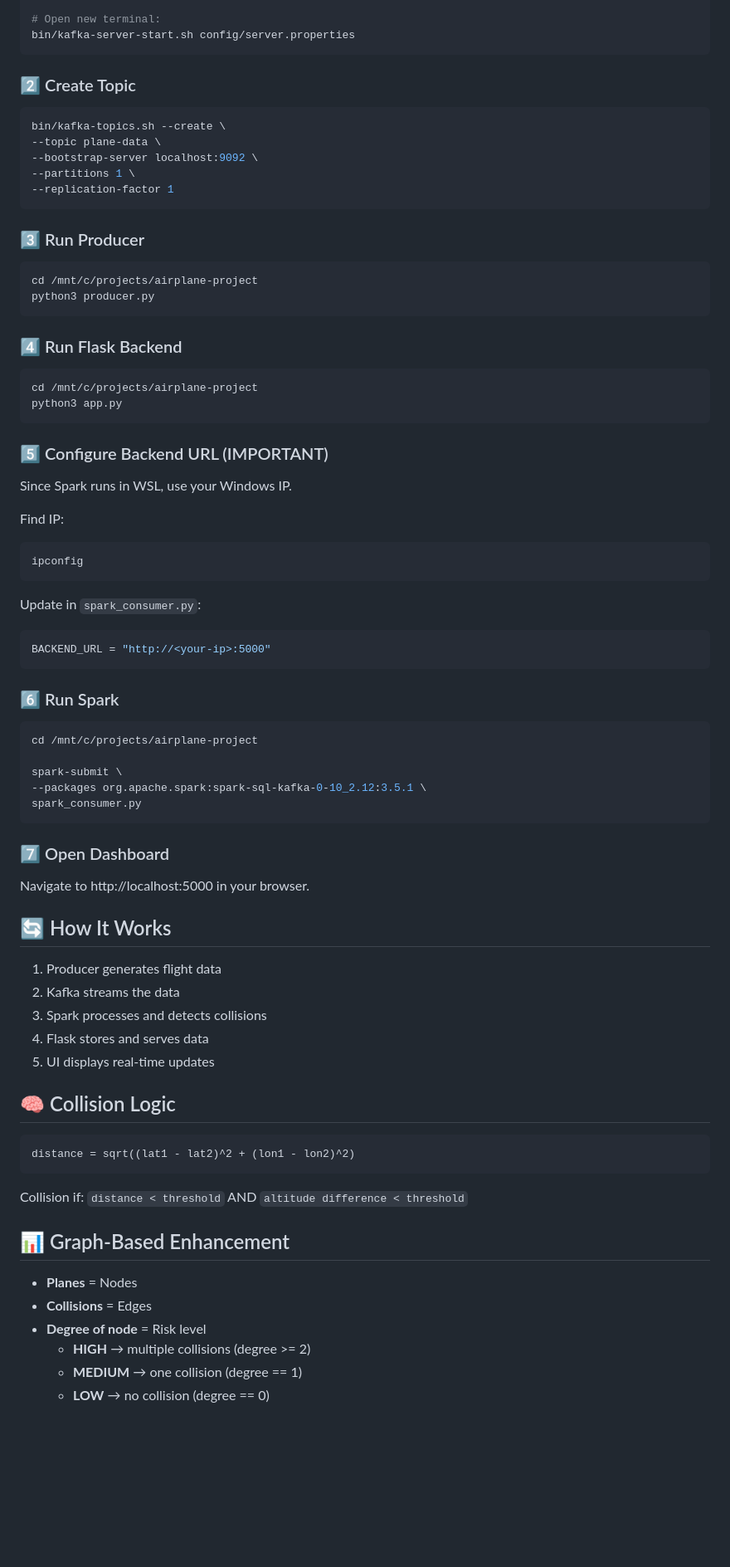
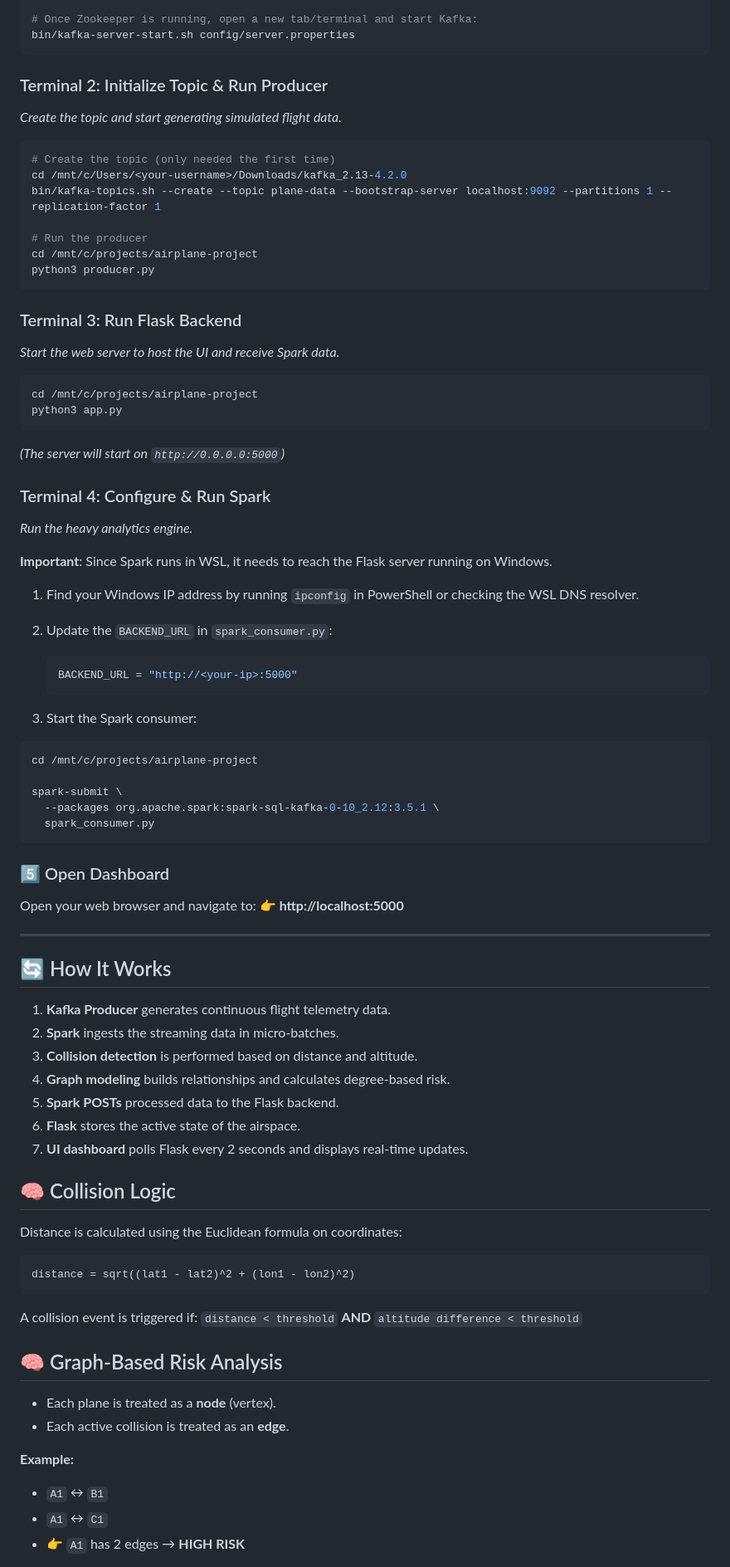
Before and after one commit to naveen-ramavath/airplane-collision-system-using-kafka-, a Markdown page: README.md, the part around one of its changes. Shown at 83% size. Rendered like a GitHub page; blank space fills up the shorter version.

Commit message:
added readme.md according to project

````diff
--- a/README.md
+++ b/README.md
@@ -46,75 +66,77 @@ cd /mnt/c/Users/<your-username>/Downloads/kafka_2.13-4.2.0
 bin/zookeeper-server-start.sh config/zookeeper.properties
 
-# Open new terminal:
+# Once Zookeeper is running, open a new tab/terminal and start Kafka:
 bin/kafka-server-start.sh config/server.properties
 ```
 
-### 2️⃣ Create Topic
+### Terminal 2: Initialize Topic & Run Producer
+*Create the topic and start generating simulated flight data.*
 ```bash
-bin/kafka-topics.sh --create \
---topic plane-data \
---bootstrap-server localhost:9092 \
---partitions 1 \
---replication-factor 1
-```
+# Create the topic (only needed the first time)
+cd /mnt/c/Users/<your-username>/Downloads/kafka_2.13-4.2.0
+bin/kafka-topics.sh --create --topic plane-data --bootstrap-server localhost:9092 --partitions 1 --replication-factor 1
 
-### 3️⃣ Run Producer
-```bash
+# Run the producer
 cd /mnt/c/projects/airplane-project
 python3 producer.py
 ```
 
-### 4️⃣ Run Flask Backend
+### Terminal 3: Run Flask Backend
+*Start the web server to host the UI and receive Spark data.*
 ```bash
 cd /mnt/c/projects/airplane-project
 python3 app.py
 ```
+*(The server will start on `http://0.0.0.0:5000`)*
 
-### 5️⃣ Configure Backend URL (IMPORTANT)
-Since Spark runs in WSL, use your Windows IP.
+### Terminal 4: Configure & Run Spark
+*Run the heavy analytics engine.*
 
-Find IP:
-```bash
-ipconfig
-```
+**Important**: Since Spark runs in WSL, it needs to reach the Flask server running on Windows.
+1. Find your Windows IP address by running `ipconfig` in PowerShell or checking the WSL DNS resolver.
+2. Update the `BACKEND_URL` in `spark_consumer.py`:
+   ```python
+   BACKEND_URL = "http://<your-ip>:5000"
+   ```
 
-Update in `spark_consumer.py`:
-```python
-BACKEND_URL = "http://<your-ip>:5000"
-```
-
-### 6️⃣ Run Spark
+3. Start the Spark consumer:
 ```bash
 cd /mnt/c/projects/airplane-project
 
 spark-submit \
---packages org.apache.spark:spark-sql-kafka-0-10_2.12:3.5.1 \
-spark_consumer.py
+  --packages org.apache.spark:spark-sql-kafka-0-10_2.12:3.5.1 \
+  spark_consumer.py
 ```
 
-### 7️⃣ Open Dashboard
-Navigate to http://localhost:5000 in your browser.
+### 5️⃣ Open Dashboard
+Open your web browser and navigate to:
+**👉 http://localhost:5000**
+
+---
 
 ## 🔄 How It Works
-1. Producer generates flight data
-2. Kafka streams the data
-3. Spark processes and detects collisions
-4. Flask stores and serves data
-5. UI displays real-time updates
+1. **Kafka Producer** generates continuous flight telemetry data.
+2. **Spark** ingests the streaming data in micro-batches.
+3. **Collision detection** is performed based on distance and altitude.
+4. **Graph modeling** builds relationships and calculates degree-based risk.
+5. **Spark POSTs** processed data to the Flask backend.
+6. **Flask** stores the active state of the airspace.
+7. **UI dashboard** polls Flask every 2 seconds and displays real-time updates.
 
 ## 🧠 Collision Logic
+Distance is calculated using the Euclidean formula on coordinates:
 ```text
 distance = sqrt((lat1 - lat2)^2 + (lon1 - lon2)^2)
 ```
+A collision event is triggered if:
+`distance < threshold` **AND** `altitude difference < threshold`
 
-Collision if:
-`distance < threshold` AND `altitude difference < threshold`
+## 🧠 Graph-Based Risk Analysis
+- Each plane is treated as a **node** (vertex).
+- Each active collision is treated as an **edge**.
 
-## 📊 Graph-Based Enhancement
-- **Planes** = Nodes
-- **Collisions** = Edges
-- **Degree of node** = Risk level
-  - **HIGH** → multiple collisions (degree >= 2)
-  - **MEDIUM** → one collision (degree == 1)
-  - **LOW** → no collision (degree == 0)
+**Example:**
+- `A1` ↔ `B1`
+- `A1` ↔ `C1`
+- 👉 `A1` has 2 edges → **HIGH RISK**
 
````
Also changed, not shown: other parts of README.md (+72 -44 lines).
